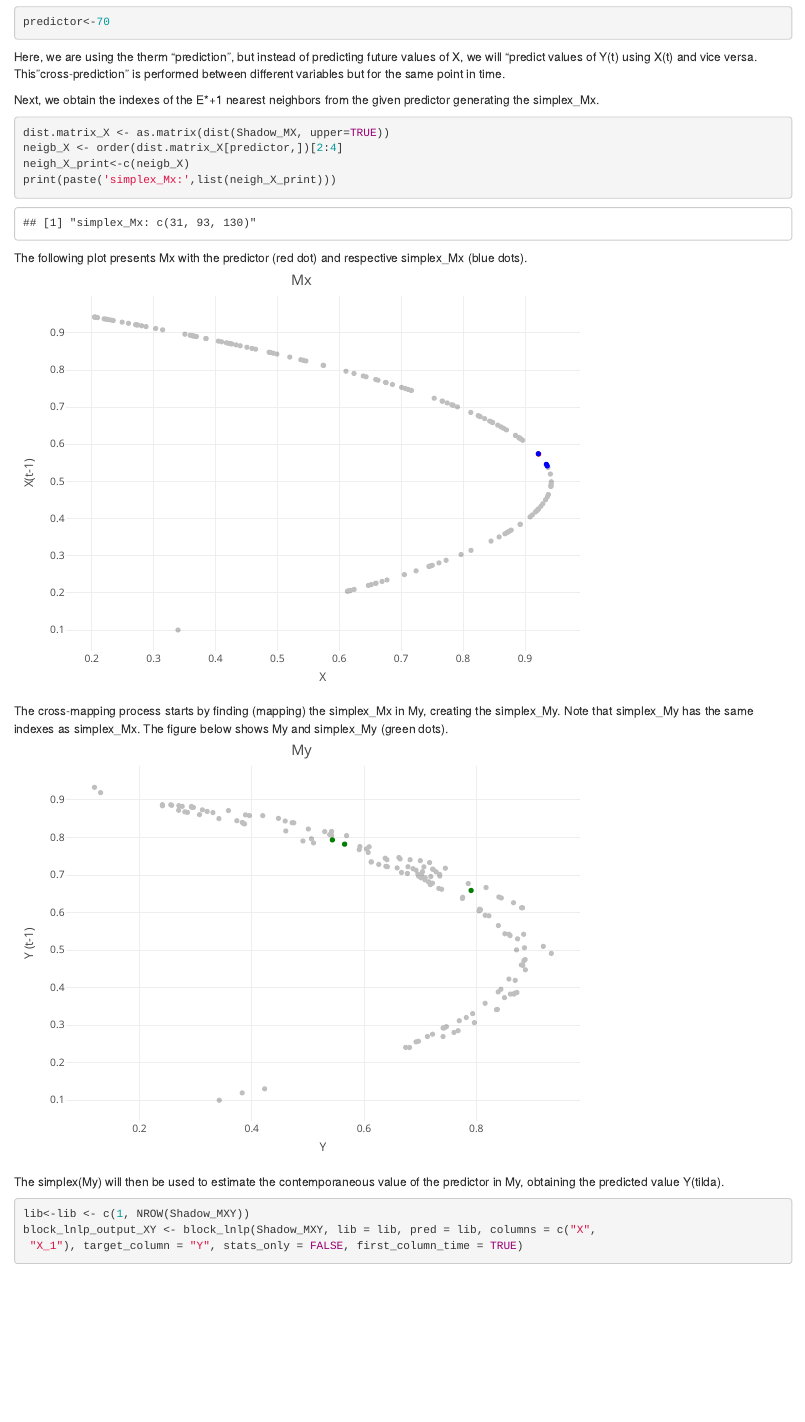
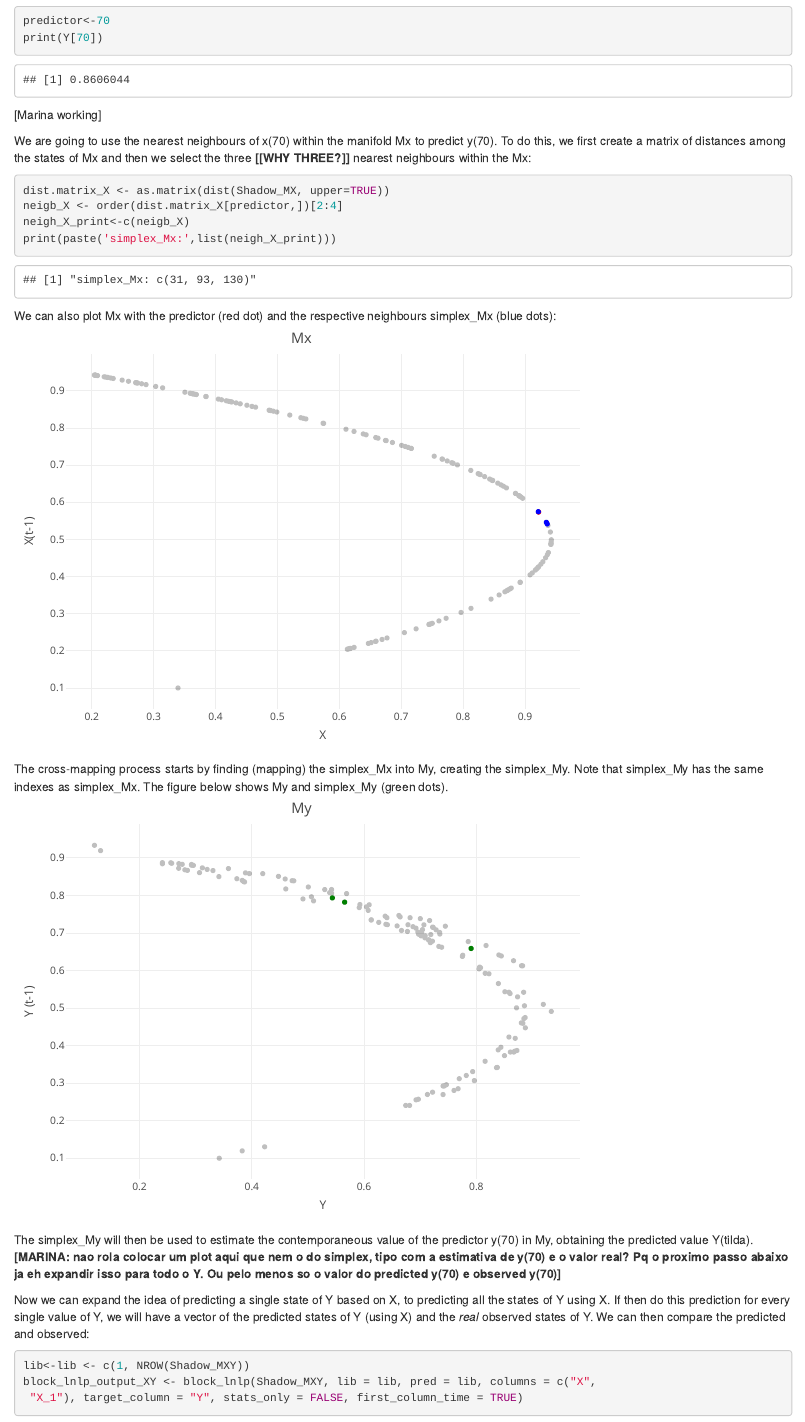
Before and after one commit to mathbio/edmTutorials, an R Markdown document (ccm/ccm.Rmd): the page in a window 1100 px wide, from 3470 px down before the commit and from 3540 px down after it, so that both start at the same text. Rendered offline with R 4.5, knitr and Pandoc, with nearby package versions; drawn as R Markdown's standard HTML page in place of the format the file asks for; some code elsewhere in the file could not run offline.

Commit message:
ainda no XxmapY

````diff
--- a/ccm/ccm.Rmd
+++ b/ccm/ccm.Rmd
@@ -153,13 +156,12 @@ To better understand the cross-mapping, lets start by performing one single pred
 ```{r MX X_xmap_Y_code, echo=T}
 
 predictor<-70
+print(Y[70])
 
 ```
+[Marina working]
 
-Here, we are using the therm "prediction", but instead of predicting future values of X, we will "predict values of Y(t) using X(t) and vice versa.
-This "cross-prediction" is performed between different variables but for the same point in time.
-
-Next, we obtain the indexes of the E*+1 nearest neighbors from the given predictor generating the simplex_Mx.
+We are going to use the nearest neighbours of x(70) within the manifold Mx to predict y(70). To do this, we first create a matrix of distances among the states of Mx and then we select the three **[[WHY THREE?]]** nearest neighbours within the Mx:
 
 ```{r neighbors_X, echo=T}
 dist.matrix_X <- as.matrix(dist(Shadow_MX, upper=TRUE))
@@ -168,7 +170,8 @@ neigh_X_print<-c(neigb_X)
 print(paste('simplex_Mx:',list(neigh_X_print)))
 ```
 
-The following plot presents Mx with the predictor (red dot) and respective simplex_Mx (blue dots).
+We can also plot Mx with the predictor (red dot) and the respective neighbours simplex_Mx (blue dots):
+
 ```{r MX X_xmap_Y, echo=FALSE, fig.align='center'}
 p_MX_X_to_Y <- plot_ly(Shadow_MX, x=~X, y=~X_1, marker=(list(color=grey)), opacity=0.25) %>%
   layout(xaxis = list(title = 'X'),yaxis = list(title = 'X(t-1)'),title='Mx') %>%
@@ -177,9 +180,9 @@ p_MX_X_to_Y <- plot_ly(Shadow_MX, x=~X, y=~X_1, marker=(list(color=grey)), opaci
 p_MX_X_to_Y
 ```
 
-The cross-mapping process starts by finding (mapping) the simplex_Mx in My, creating the simplex_My.
-Note that simplex_My has the same indexes as simplex_Mx.
+The cross-mapping process starts by finding (mapping) the simplex_Mx into My, creating the simplex_My. Note that simplex_My has the same indexes as simplex_Mx.
 The figure below shows My and simplex_My (green dots).
+
 ```{r MY_X_xmap_Y}
 p_MY_X_to_Y <- plot_ly(Shadow_MY, x=~Y, y=~Y_1, marker=(list(color=grey)), opacity=0.25) %>%
   layout(xaxis = list(title = 'Y'),yaxis = list(title = 'Y (t-1)'),title='My') %>%
@@ -188,7 +191,13 @@ p_MY_X_to_Y <- plot_ly(Shadow_MY, x=~Y, y=~Y_1, marker=(list(color=grey)), opaci
 p_MY_X_to_Y
 
 ```
-The simplex(My) will then be used to estimate the contemporaneous value of the predictor in My, obtaining the predicted value Y(tilda).
+
+The simplex_My will then be used to estimate the contemporaneous value of the predictor y(70) in My, obtaining the predicted value Y(tilda).
+**[MARINA: nao rola colocar um plot aqui que nem o do simplex, tipo com a estimativa de y(70) e o valor real? Pq o proximo passo abaixo ja eh expandir isso para todo o Y. Ou pelo menos so o valor do predicted y(70) e observed y(70)]**
+
+
+Now we can expand the idea of predicting a single state of Y based on X, to predicting all the states of Y using X. If then do this prediction for every single value of Y, we will have a vector of the predicted states of Y (using X) and the *real* observed states of Y. We can then compare the predicted and observed:
+
 ```{r estimating Y from X (X_xmap_Y), echo=T}
 lib<-lib <- c(1, NROW(Shadow_MXY))
 block_lnlp_output_XY <- block_lnlp(Shadow_MXY, lib = lib, pred = lib, columns = c("X",
````
Also changed, not shown: ccm/ccm.Rmd (8 more changed lines).
